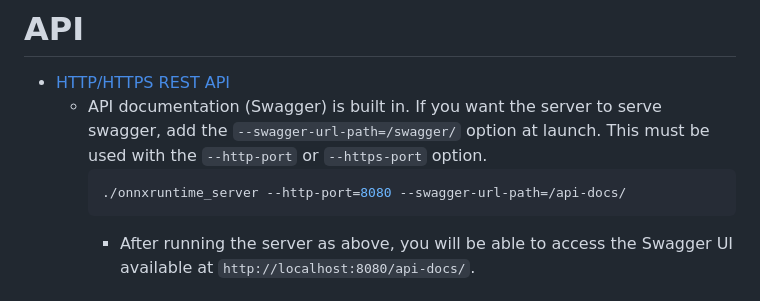
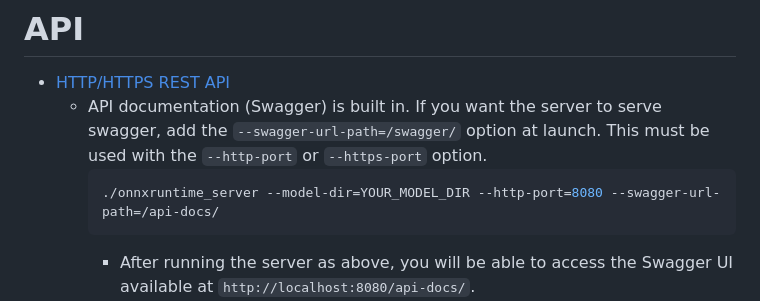
Before and after one commit to kibae/onnxruntime-server, a Markdown page: README.md, the part around one of its changes. Drawn GitHub-style.

````diff
--- a/README.md
+++ b/README.md
@@ -146,7 +146,7 @@ sudo cmake --install build --prefix /usr/local/onnxruntime-server
 - [HTTP/HTTPS REST API](https://github.com/kibae/onnxruntime-server/wiki/REST-API(HTTP-HTTPS))
   - API documentation (Swagger) is built in. If you want the server to serve swagger, add the `--swagger-url-path=/swagger/` option at launch. This must be used with the `--http-port` or `--https-port` option.
     ```shell
-    ./onnxruntime_server --http-port=8080 --swagger-url-path=/api-docs/
+    ./onnxruntime_server --model-dir=YOUR_MODEL_DIR --http-port=8080 --swagger-url-path=/api-docs/
     ```
     - After running the server as above, you will be able to access the Swagger UI available at `http://localhost:8080/api-docs/`.
   - <picture><img src="https://cdn.simpleicons.org/swagger/green" height="16" align="center" /></picture> [Swagger Sample](https://kibae.github.io/onnxruntime-server/swagger/)
````
Also changed, not shown: other parts of README.md (+59 -0 lines).
